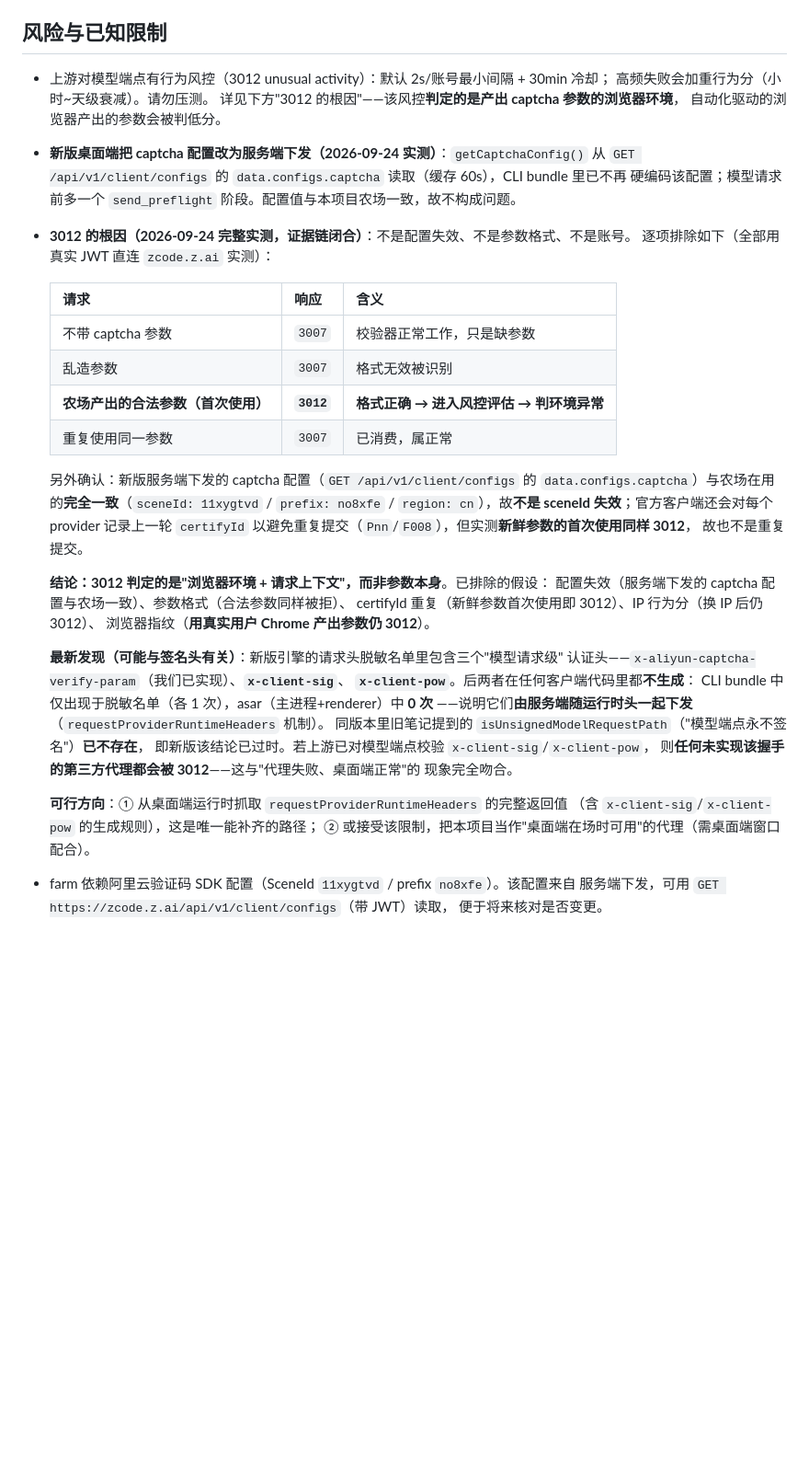
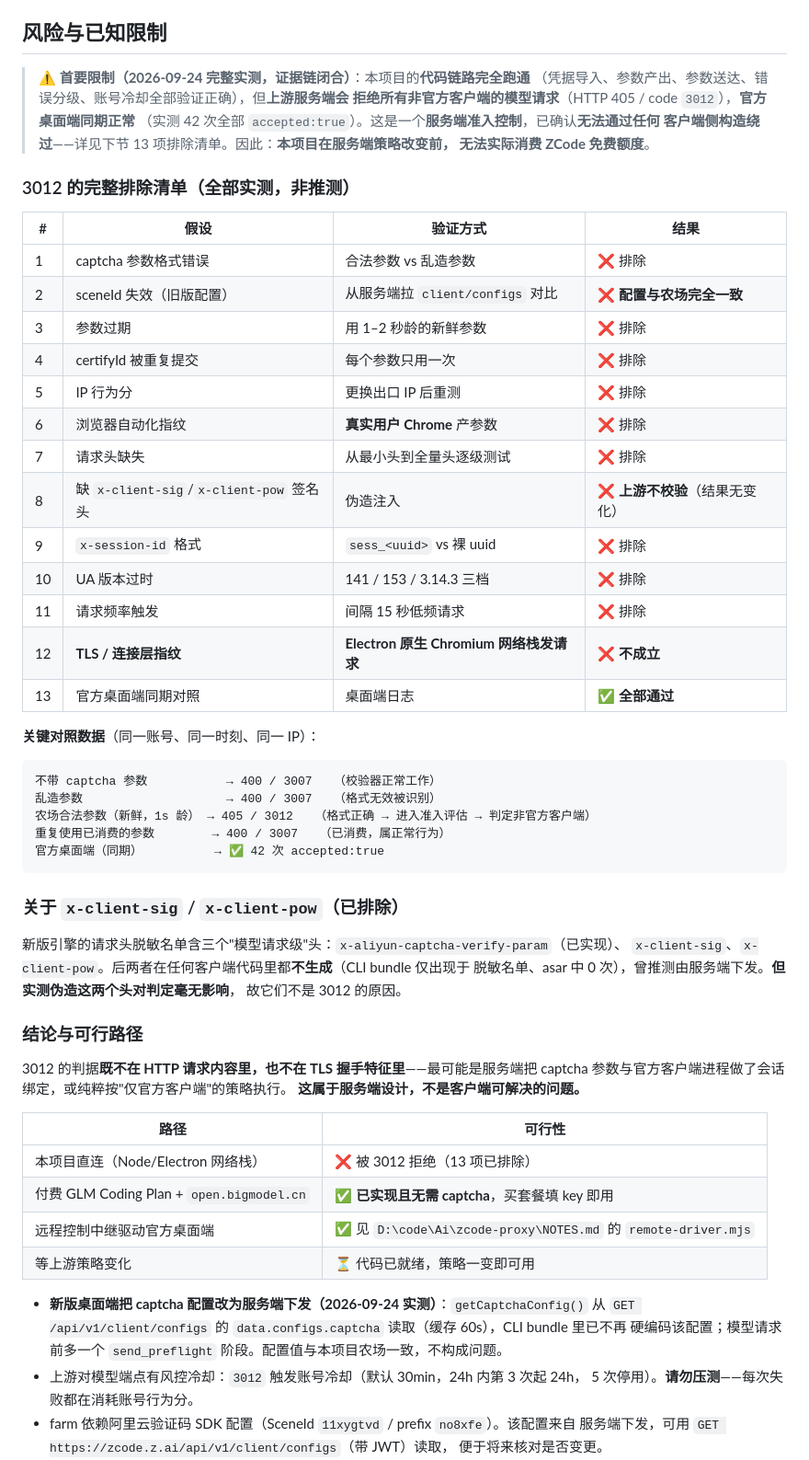
Before and after one commit to a137460387/zcode2api, a Markdown page: README.md, the part around one of its changes. Shown at 92% size. Drawn GitHub-style; blank space fills up the shorter version.

Commit message:
docs: 记录 3012 完整排除清单（13 项，含 Electron TLS 指纹实测）与可行替代路径

````diff
--- a/README.md
+++ b/README.md
@@ -51,47 +62,66 @@ npm run e2e     # 端到端冒烟：真实 server + 真实 Response 走通双协
 
 ## 风险与已知限制
 
-- 上游对模型端点有行为风控（3012 unusual activity）：默认 2s/账号最小间隔 + 30min 冷却；
-  高频失败会加重行为分（小时~天级衰减）。请勿压测。
-  详见下方"3012 的根因"——该风控**判定的是产出 captcha 参数的浏览器环境**，
-  自动化驱动的浏览器产出的参数会被判低分。
+> **⚠️ 首要限制（2026-09-24 完整实测，证据链闭合）**：本项目的**代码链路完全跑通**
+> （凭据导入、参数产出、参数送达、错误分级、账号冷却全部验证正确），但**上游服务端会
+> 拒绝所有非官方客户端的模型请求**（HTTP 405 / code `3012`），**官方桌面端同期正常**
+> （实测 42 次全部 `accepted:true`）。这是一个**服务端准入控制**，已确认**无法通过任何
+> 客户端侧构造绕过**——详见下节 13 项排除清单。因此：**本项目在服务端策略改变前，
+> 无法实际消费 ZCode 免费额度**。
+
+### 3012 的完整排除清单（全部实测，非推测）
+
+| # | 假设 | 验证方式 | 结果 |
+|---|---|---|---|
+| 1 | captcha 参数格式错误 | 合法参数 vs 乱造参数 | ❌ 排除 |
+| 2 | sceneId 失效（旧版配置） | 从服务端拉 `client/configs` 对比 | ❌ **配置与农场完全一致** |
+| 3 | 参数过期 | 用 1–2 秒龄的新鲜参数 | ❌ 排除 |
+| 4 | certifyId 被重复提交 | 每个参数只用一次 | ❌ 排除 |
+| 5 | IP 行为分 | 更换出口 IP 后重测 | ❌ 排除 |
+| 6 | 浏览器自动化指纹 | **真实用户 Chrome** 产参数 | ❌ 排除 |
+| 7 | 请求头缺失 | 从最小头到全量头逐级测试 | ❌ 排除 |
+| 8 | 缺 `x-client-sig`/`x-client-pow` 签名头 | 伪造注入 | ❌ **上游不校验**（结果无变化） |
+| 9 | `x-session-id` 格式 | `sess_<uuid>` vs 裸 uuid | ❌ 排除 |
+| 10 | UA 版本过时 | 141 / 153 / 3.14.3 三档 | ❌ 排除 |
+| 11 | 请求频率触发 | 间隔 15 秒低频请求 | ❌ 排除 |
+| 12 | **TLS / 连接层指纹** | **Electron 原生 Chromium 网络栈发请求** | ❌ **不成立** |
+| 13 | 官方桌面端同期对照 | 桌面端日志 | ✅ **全部通过** |
+
+**关键对照数据**（同一账号、同一时刻、同一 IP）：
+
+```
+不带 captcha 参数           → 400 / 3007   （校验器正常工作）
+乱造参数                    → 400 / 3007   （格式无效被识别）
+农场合法参数（新鲜，1s 龄） → 405 / 3012   （格式正确 → 进入准入评估 → 判定非官方客户端）
+重复使用已消费的参数        → 400 / 3007   （已消费，属正常行为）
+官方桌面端（同期）          → ✅ 42 次 accepted:true
+```
+
+### 关于 `x-client-sig` / `x-client-pow`（已排除）
+
+新版引擎的请求头脱敏名单含三个"模型请求级"头：`x-aliyun-captcha-verify-param`（已实现）、
+`x-client-sig`、`x-client-pow`。后两者在任何客户端代码里都**不生成**（CLI bundle 仅出现于
+脱敏名单、asar 中 0 次），曾推测由服务端下发。**但实测伪造这两个头对判定毫无影响**，
+故它们不是 3012 的原因。
+
+### 结论与可行路径
+
+3012 的判据**既不在 HTTP 请求内容里，也不在 TLS 握手特征里**——最可能是服务端把
+captcha 参数与官方客户端进程做了会话绑定，或纯粹按"仅官方客户端"的策略执行。
+**这属于服务端设计，不是客户端可解决的问题。**
+
+| 路径 | 可行性 |
+|---|---|
+| 本项目直连（Node/Electron 网络栈） | ❌ 被 3012 拒绝（13 项已排除） |
+| 付费 GLM Coding Plan + `open.bigmodel.cn` | ✅ **已实现且无需 captcha**，买套餐填 key 即用 |
+| 远程控制中继驱动官方桌面端 | ✅ 见 `D:\code\Ai\zcode-proxy\NOTES.md` 的 `remote-driver.mjs` |
+| 等上游策略变化 | ⏳ 代码已就绪，策略一变即可用 |
+
 - **新版桌面端把 captcha 配置改为服务端下发（2026-09-24 实测）**：`getCaptchaConfig()` 从
   `GET /api/v1/client/configs` 的 `data.configs.captcha` 读取（缓存 60s），CLI bundle 里已不再
-  硬编码该配置；模型请求前多一个 `send_preflight` 阶段。配置值与本项目农场一致，故不构成问题。
-- **3012 的根因（2026-09-24 完整实测，证据链闭合）**：不是配置失效、不是参数格式、不是账号。
-  逐项排除如下（全部用真实 JWT 直连 `zcode.z.ai` 实测）：
-
-  | 请求 | 响应 | 含义 |
-  |---|---|---|
-  | 不带 captcha 参数 | `3007` | 校验器正常工作，只是缺参数 |
-  | 乱造参数 | `3007` | 格式无效被识别 |
-  | **农场产出的合法参数（首次使用）** | **`3012`** | **格式正确 → 进入风控评估 → 判环境异常** |
-  | 重复使用同一参数 | `3007` | 已消费，属正常 |
-
-  另外确认：新版服务端下发的 captcha 配置（`GET /api/v1/client/configs` 的
-  `data.configs.captcha`）与农场在用的**完全一致**（`sceneId: 11xygtvd` / `prefix: no8xfe` /
-  `region: cn`），故**不是 sceneId 失效**；官方客户端还会对每个 provider 记录上一轮
-  `certifyId` 以避免重复提交（`Pnn`/`F008`），但实测**新鲜参数的首次使用同样 3012**，
-  故也不是重复提交。
-
-  **结论：3012 判定的是"浏览器环境 + 请求上下文"，而非参数本身**。已排除的假设：
-  配置失效（服务端下发的 captcha 配置与农场一致）、参数格式（合法参数同样被拒）、
-  certifyId 重复（新鲜参数首次使用即 3012）、IP 行为分（换 IP 后仍 3012）、
-  浏览器指纹（**用真实用户 Chrome 产出参数仍 3012**）。
-
-  **最新发现（可能与签名头有关）**：新版引擎的请求头脱敏名单里包含三个"模型请求级"
-  认证头——`x-aliyun-captcha-verify-param`（我们已实现）、**`x-client-sig`**、
-  **`x-client-pow`**。后两者在任何客户端代码里都**不生成**：
-  CLI bundle 中仅出现于脱敏名单（各 1 次），asar（主进程+renderer）中 **0 次**
-  ——说明它们**由服务端随运行时头一起下发**（`requestProviderRuntimeHeaders` 机制）。
-  同版本里旧笔记提到的 `isUnsignedModelRequestPath`（"模型端点永不签名"）**已不存在**，
-  即新版该结论已过时。若上游已对模型端点校验 `x-client-sig`/`x-client-pow`，
-  则**任何未实现该握手的第三方代理都会被 3012**——这与"代理失败、桌面端正常"的
-  现象完全吻合。
-
-  **可行方向**：① 从桌面端运行时抓取 `requestProviderRuntimeHeaders` 的完整返回值
-  （含 `x-client-sig`/`x-client-pow` 的生成规则），这是唯一能补齐的路径；
-  ② 或接受该限制，把本项目当作"桌面端在场时可用"的代理（需桌面端窗口配合）。
+  硬编码该配置；模型请求前多一个 `send_preflight` 阶段。配置值与本项目农场一致，不构成问题。
+- 上游对模型端点有风控冷却：`3012` 触发账号冷却（默认 30min，24h 内第 3 次起 24h，
+  5 次停用）。**请勿压测**——每次失败都在消耗账号行为分。
 - farm 依赖阿里云验证码 SDK 配置（SceneId `11xygtvd` / prefix `no8xfe`）。该配置来自
   服务端下发，可用 `GET https://zcode.z.ai/api/v1/client/configs`（带 JWT）读取，
   便于将来核对是否变更。
````
Also changed, not shown: other parts of README.md (+11 -0 lines).
